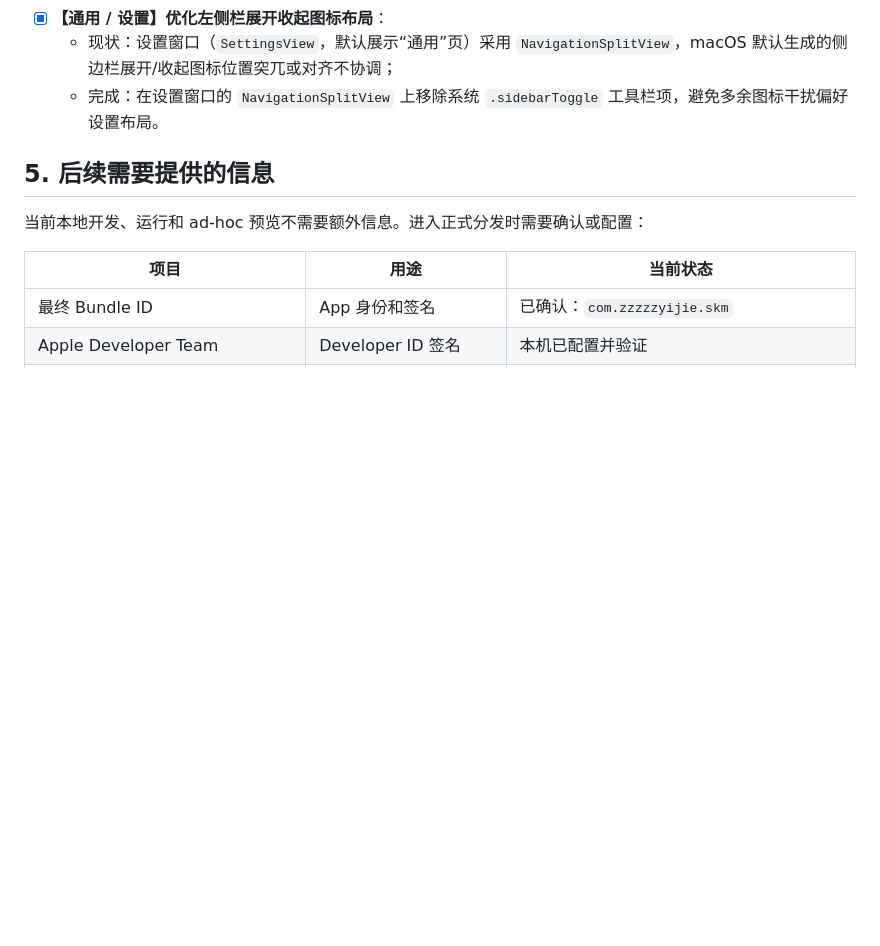
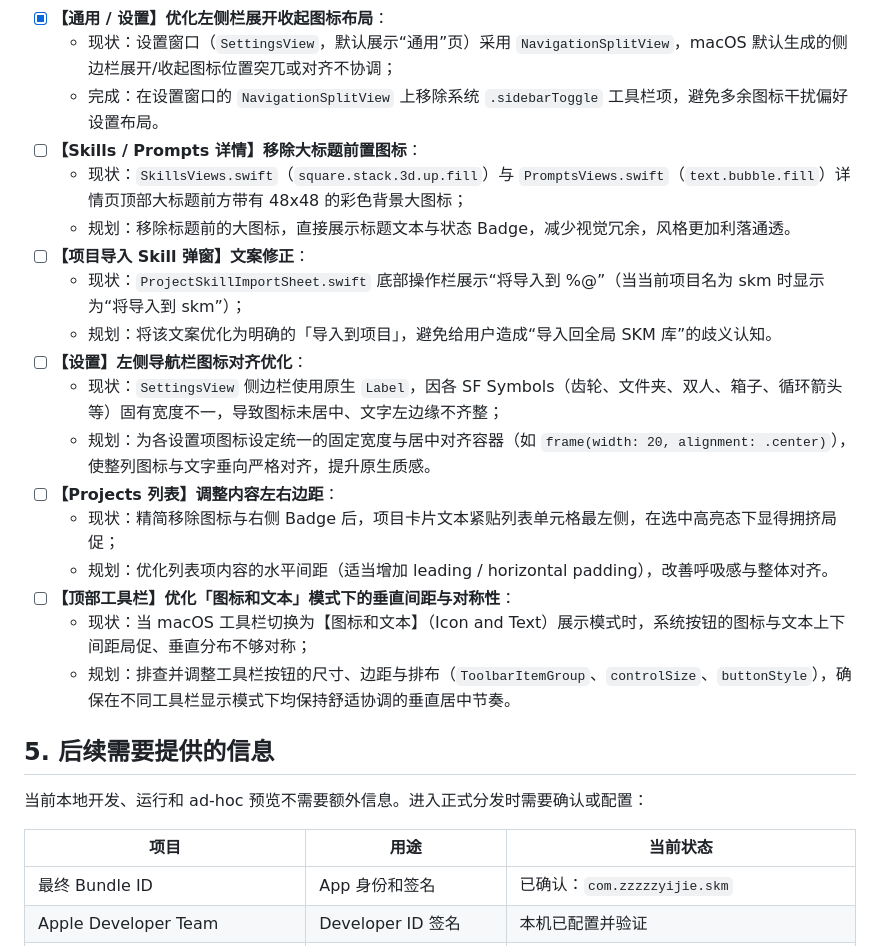
Before and after one commit to zzzzzyijie/skm, a Markdown page: docs/Mac原生版开发进度.md, the part around the change. Drawn GitHub-style; blank space fills up the shorter version.

Commit message:
docs:  [AI-GEN]  记录 macOS 端细节体验优化待办事项

```diff
--- a/docs/Mac原生版开发进度.md
+++ b/docs/Mac原生版开发进度.md
@@ -204,6 +204,21 @@
 - [x] **【通用 / 设置】优化左侧栏展开收起图标布局**：
   - 现状：设置窗口（`SettingsView`，默认展示“通用”页）采用 `NavigationSplitView`，macOS 默认生成的侧边栏展开/收起图标位置突兀或对齐不协调；
   - 完成：在设置窗口的 `NavigationSplitView` 上移除系统 `.sidebarToggle` 工具栏项，避免多余图标干扰偏好设置布局。
+- [ ] **【Skills / Prompts 详情】移除大标题前置图标**：
+  - 现状：`SkillsViews.swift`（`square.stack.3d.up.fill`）与 `PromptsViews.swift`（`text.bubble.fill`）详情页顶部大标题前方带有 48x48 的彩色背景大图标；
+  - 规划：移除标题前的大图标，直接展示标题文本与状态 Badge，减少视觉冗余，风格更加利落通透。
+- [ ] **【项目导入 Skill 弹窗】文案修正**：
+  - 现状：`ProjectSkillImportSheet.swift` 底部操作栏展示“将导入到 %@”（当当前项目名为 skm 时显示为“将导入到 skm”）；
+  - 规划：将该文案优化为明确的「导入到项目」，避免给用户造成“导入回全局 SKM 库”的歧义认知。
+- [ ] **【设置】左侧导航栏图标对齐优化**：
+  - 现状：`SettingsView` 侧边栏使用原生 `Label`，因各 SF Symbols（齿轮、文件夹、双人、箱子、循环箭头等）固有宽度不一，导致图标未居中、文字左边缘不齐整；
+  - 规划：为各设置项图标设定统一的固定宽度与居中对齐容器（如 `frame(width: 20, alignment: .center)`），使整列图标与文字垂向严格对齐，提升原生质感。
+- [ ] **【Projects 列表】调整内容左右边距**：
+  - 现状：精简移除图标与右侧 Badge 后，项目卡片文本紧贴列表单元格最左侧，在选中高亮态下显得拥挤局促；
+  - 规划：优化列表项内容的水平间距（适当增加 leading / horizontal padding），改善呼吸感与整体对齐。
+- [ ] **【顶部工具栏】优化「图标和文本」模式下的垂直间距与对称性**：
+  - 现状：当 macOS 工具栏切换为【图标和文本】（Icon and Text）展示模式时，系统按钮的图标与文本上下间距局促、垂直分布不够对称；
+  - 规划：排查并调整工具栏按钮的尺寸、边距与排布（`ToolbarItemGroup`、`controlSize`、`buttonStyle`），确保在不同工具栏显示模式下均保持舒适协调的垂直居中节奏。
 
 ## 5. 后续需要提供的信息
 
```
